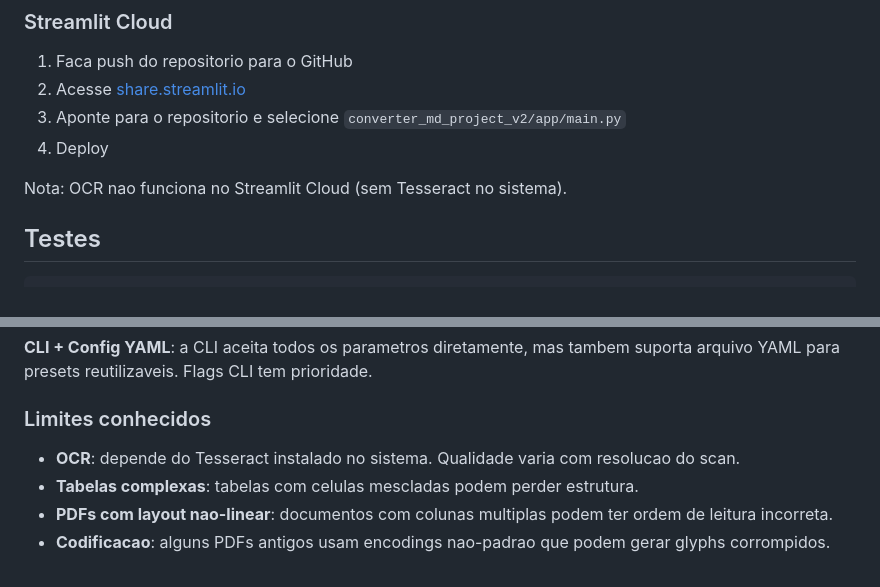
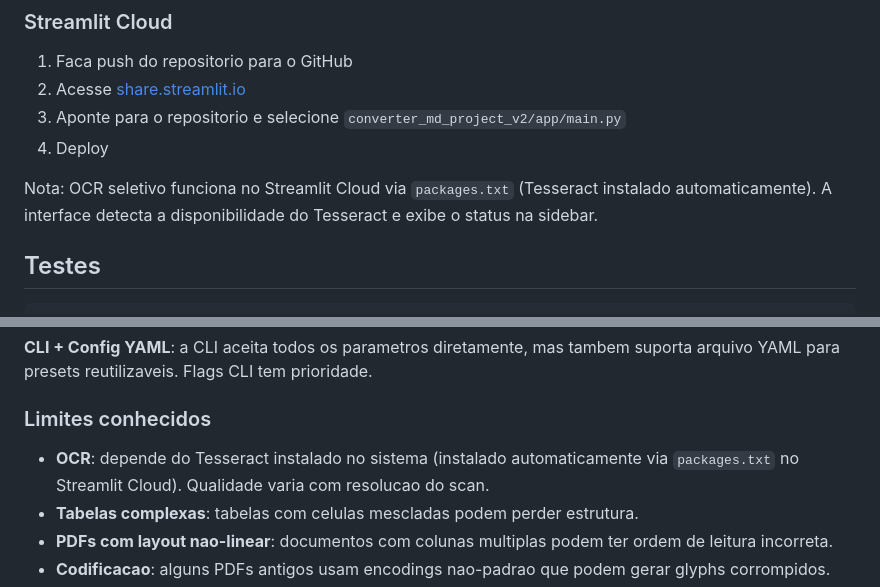
Before and after one commit to gercivaldojr-stack/Gercivaldo-, a Markdown page: converter_md_project_v2/README.md, 2 parts joined by grey strips. Drawn GitHub-style.

Commit message:
docs: update README to reflect OCR availability on Streamlit Cloud
Updated README to clarify OCR functionality on Streamlit Cloud and Tesseract installation.

```diff
--- a/converter_md_project_v2/README.md
+++ b/converter_md_project_v2/README.md
@@ -175,7 +175,7 @@ O volume `./output` persiste arquivos convertidos entre reinicializacoes.
 3. Aponte para o repositorio e selecione `converter_md_project_v2/app/main.py`
 4. Deploy
 
-Nota: OCR nao funciona no Streamlit Cloud (sem Tesseract no sistema).
+Nota: OCR seletivo funciona no Streamlit Cloud via `packages.txt` (Tesseract instalado automaticamente). A interface detecta a disponibilidade do Tesseract e exibe o status na sidebar.
 
 ## Testes
 
@@ -269,7 +269,7 @@ Documento (PDF/DOCX/TXT)
 
 ### Limites conhecidos
 
-- **OCR**: depende do Tesseract instalado no sistema. Qualidade varia com resolucao do scan.
+- **OCR**: depende do Tesseract instalado no sistema (instalado automaticamente via `packages.txt` no Streamlit Cloud). Qualidade varia com resolucao do scan.
 - **Tabelas complexas**: tabelas com celulas mescladas podem perder estrutura.
 - **PDFs com layout nao-linear**: documentos com colunas multiplas podem ter ordem de leitura incorreta.
 - **Codificacao**: alguns PDFs antigos usam encodings nao-padrao que podem gerar glyphs corrompidos.
```
